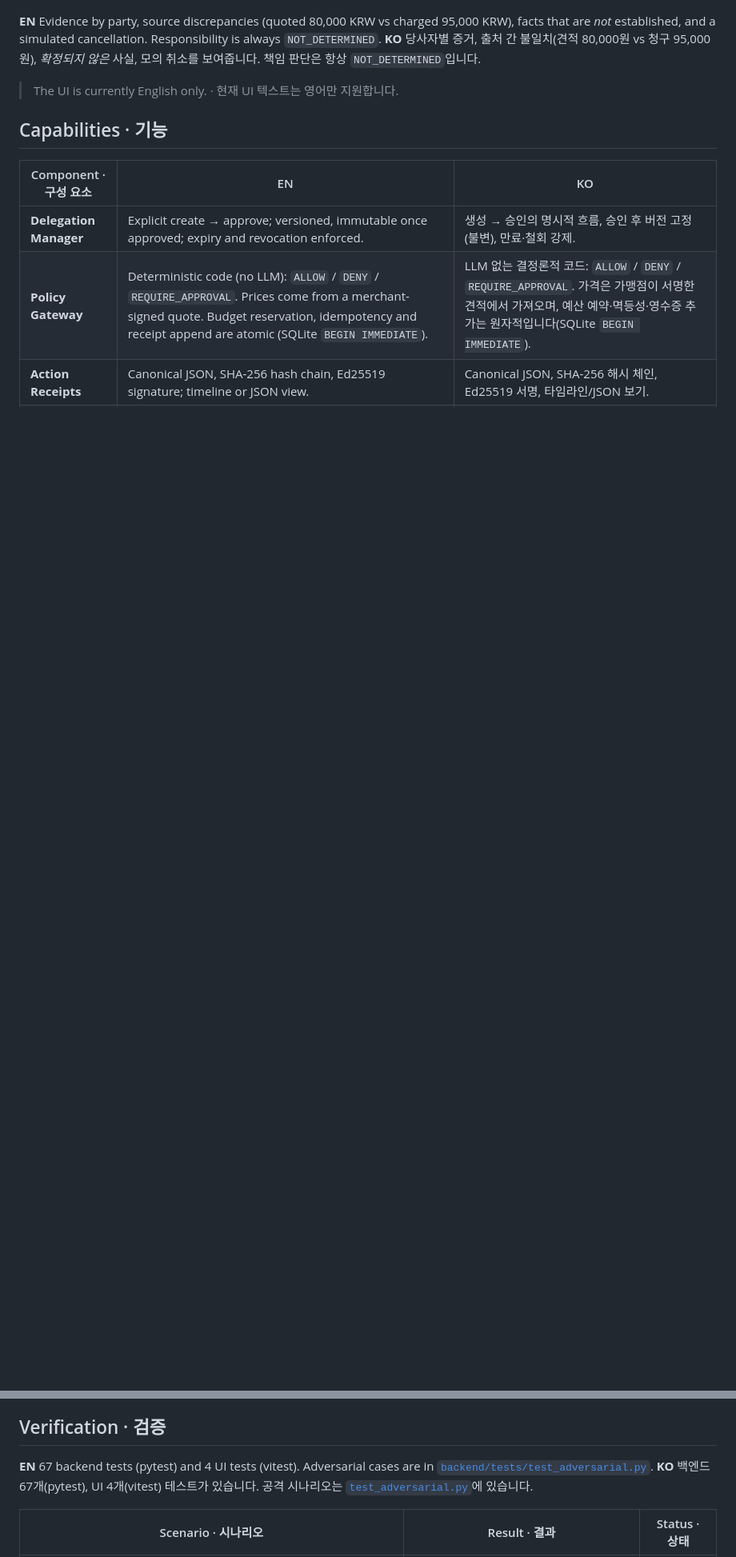
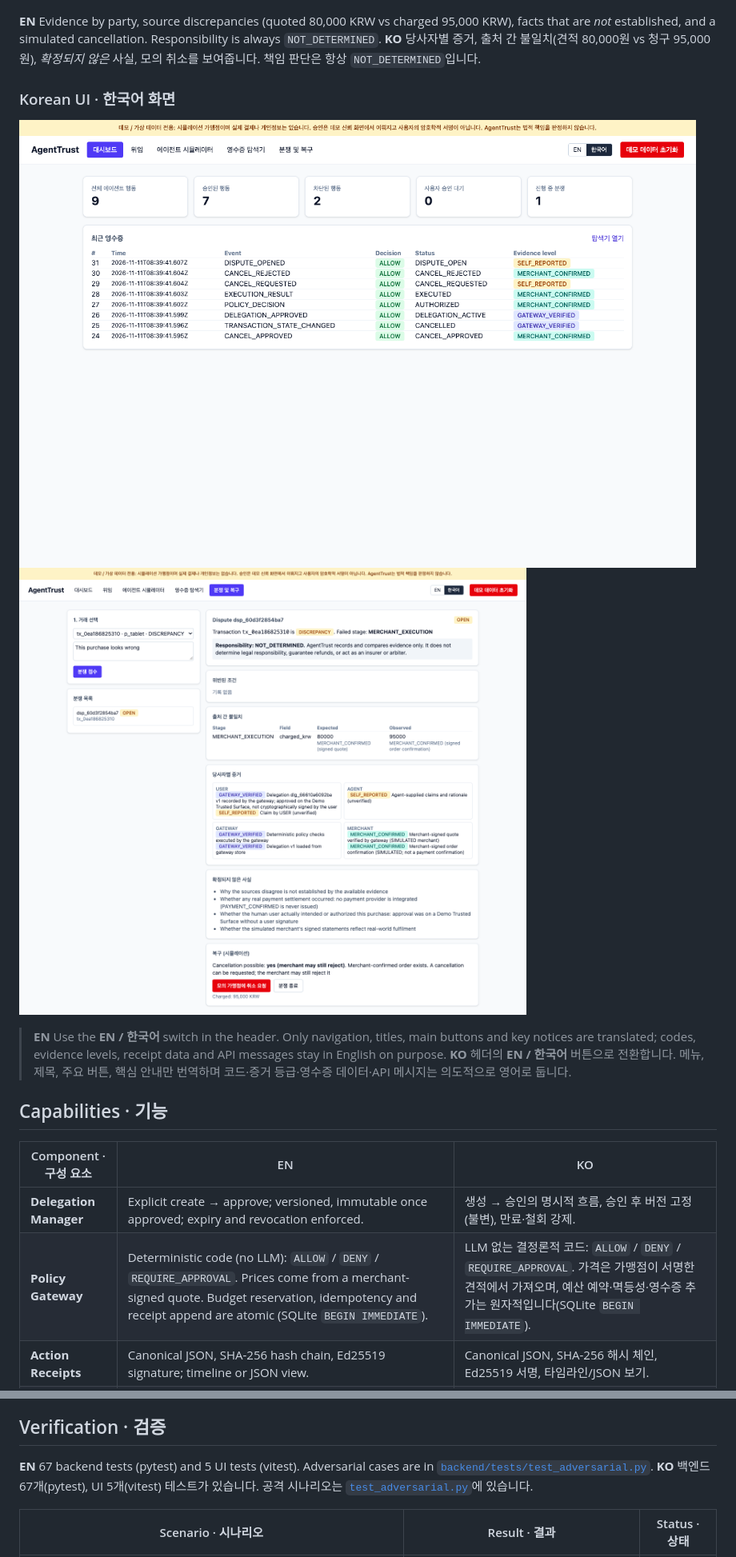
Before and after one commit to sihunwang-skala/agent-audit-trail, a Markdown page: README.md, 2 parts joined by grey strips. Shown at 80% size. GitHub-like rendering; pictures changed too: docs/screenshots/05-dashboard-ko.png (added), docs/screenshots/06-dispute-recovery-ko.png (added); blank space fills up the shorter version.

Commit message:
Add EN/KO language switch to the UI and Korean screenshots
Co-Authored-By: Claude Sonnet 5.5 <noreply@anthropic.com>

```diff
--- a/README.md
+++ b/README.md
@@ -74,7 +74,12 @@ Captured from the running demo with synthetic data. · 가상 데이터로 실
 **EN** Evidence by party, source discrepancies (quoted 80,000 KRW vs charged 95,000 KRW), facts that are *not* established, and a simulated cancellation. Responsibility is always `NOT_DETERMINED`.
 **KO** 당사자별 증거, 출처 간 불일치(견적 80,000원 vs 청구 95,000원), *확정되지 않은* 사실, 모의 취소를 보여줍니다. 책임 판단은 항상 `NOT_DETERMINED`입니다.
 
-> The UI is currently English only. · 현재 UI 텍스트는 영어만 지원합니다.
+### Korean UI · 한국어 화면
+![Dashboard (Korean)](docs/screenshots/05-dashboard-ko.png)
+![Dispute and Recovery (Korean)](docs/screenshots/06-dispute-recovery-ko.png)
+
+> **EN** Use the **EN / 한국어** switch in the header. Only navigation, titles, main buttons and key notices are translated; codes, evidence levels, receipt data and API messages stay in English on purpose.
+> **KO** 헤더의 **EN / 한국어** 버튼으로 전환합니다. 메뉴, 제목, 주요 버튼, 핵심 안내만 번역하며 코드·증거 등급·영수증 데이터·API 메시지는 의도적으로 영어로 둡니다.
 
 ## Capabilities · 기능
 
@@ -91,8 +96,8 @@ Captured from the running demo with synthetic data. · 가상 데이터로 실
 
 ## Verification · 검증
 
-**EN** 67 backend tests (pytest) and 4 UI tests (vitest). Adversarial cases are in [`backend/tests/test_adversarial.py`](backend/tests/test_adversarial.py).
-**KO** 백엔드 67개(pytest), UI 4개(vitest) 테스트가 있습니다. 공격 시나리오는 [`test_adversarial.py`](backend/tests/test_adversarial.py)에 있습니다.
+**EN** 67 backend tests (pytest) and 5 UI tests (vitest). Adversarial cases are in [`backend/tests/test_adversarial.py`](backend/tests/test_adversarial.py).
+**KO** 백엔드 67개(pytest), UI 5개(vitest) 테스트가 있습니다. 공격 시나리오는 [`test_adversarial.py`](backend/tests/test_adversarial.py)에 있습니다.
 
 | Scenario · 시나리오 | Result · 결과 | Status · 상태 |
 |---|---|---|
```
Also changed, not shown: other parts of README.md (+1 -1 lines), 10 other files.
